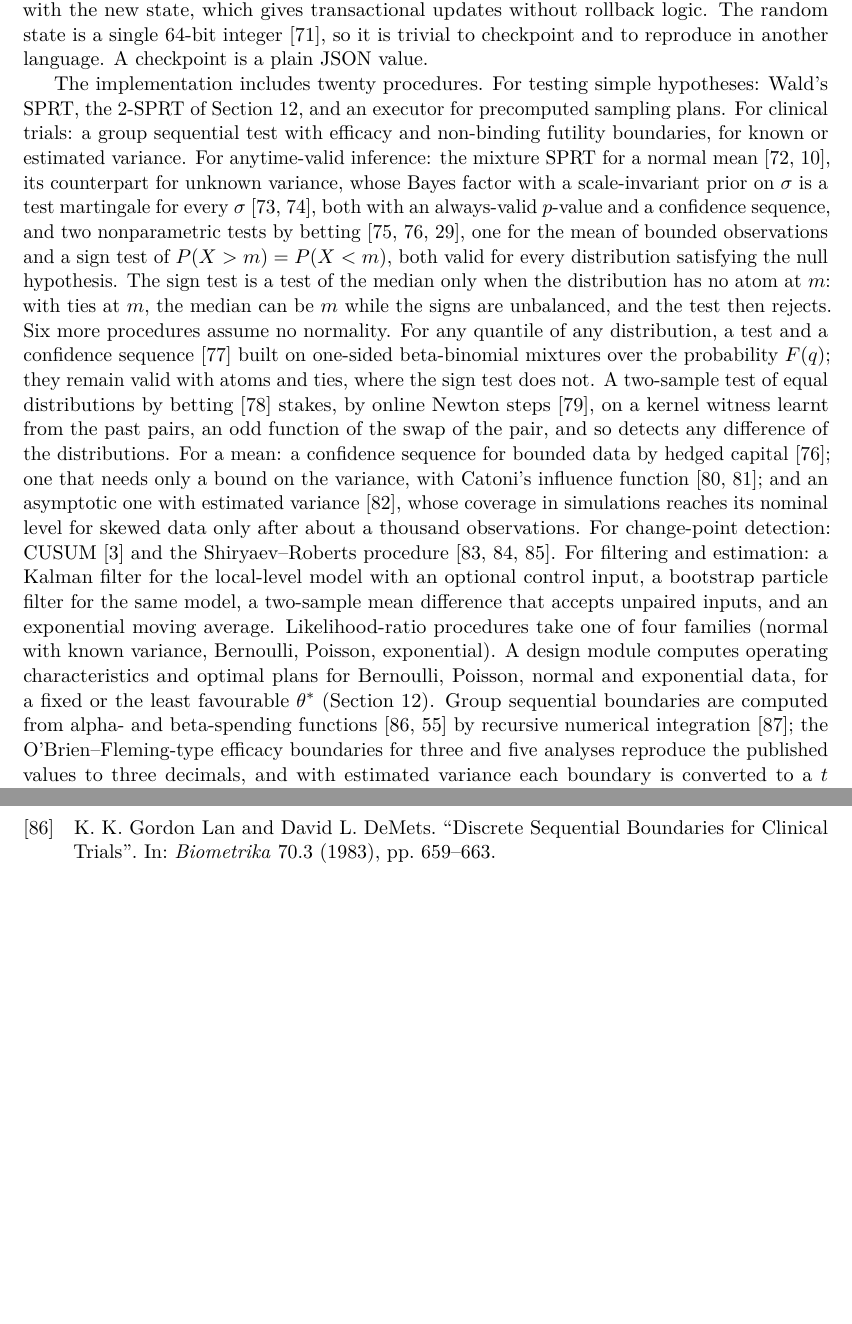
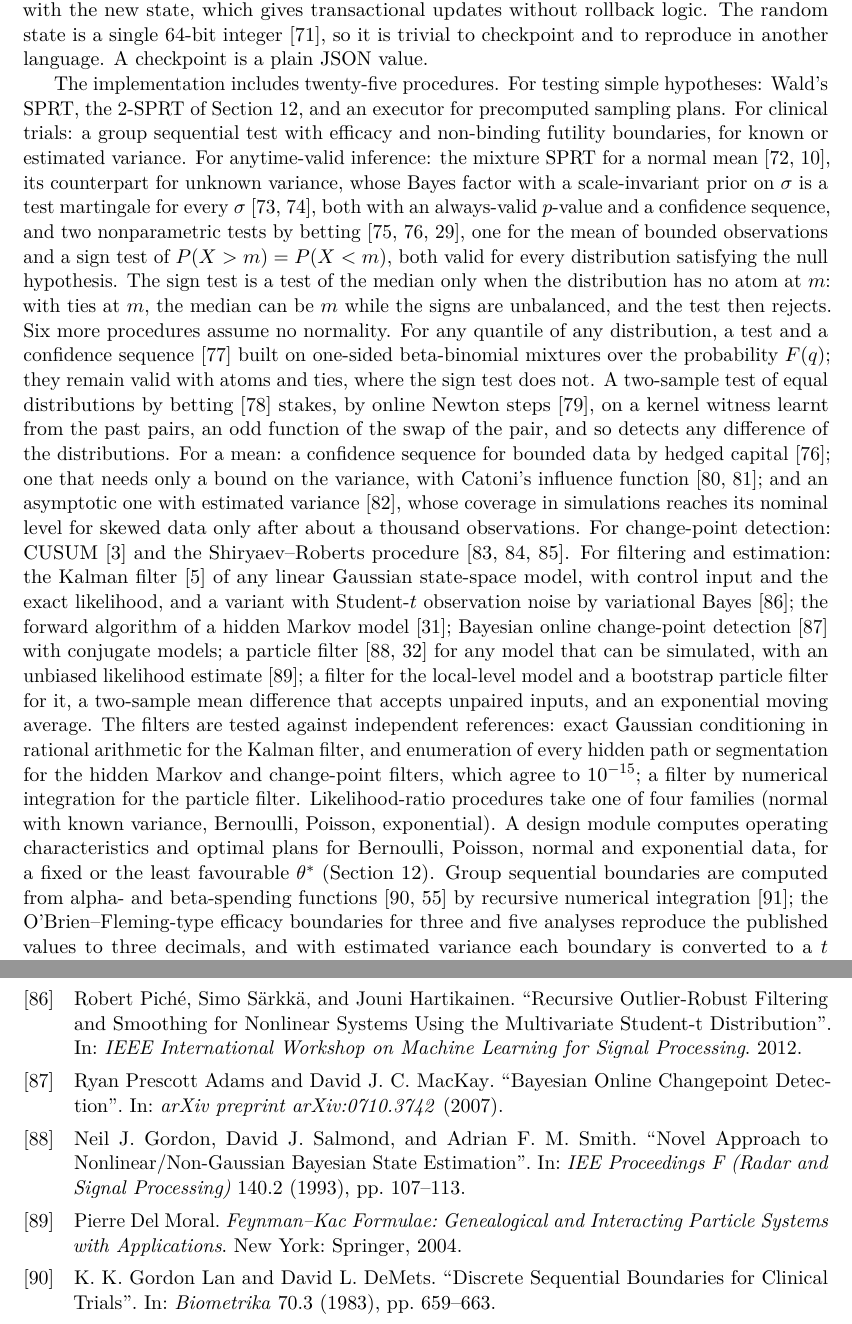
Before and after one commit to andre-a-no/seqinfer, a LaTeX paper (paper/main.tex): two parts of pages 21 and 28 of 28, joined at a grey line, cut so that both start at the same text, the shorter picture padded with empty space. Compiled offline with pdfLaTeX.

Commit message:
Docs for the filters: README, changelog, paper
README lists the new filters and how they are checked against exact
references; the changelog collects filters, the numpy backend and the
speed and checkpoint documentation under Unreleased; the paper describes
the filters with references (Kalman, Piche et al., Rabiner, Adams and
MacKay, Gordon et al., Del Moral) and its counts are current (25
procedures, 26 invariant combinations, 317 tests, about 9 000 lines).

Co-Authored-By: Claude Opus 5.5 <noreply@anthropic.com>
Claude-Session: https://claude.ai/code/session_01CCcBwAFxJdR3qT5RWfTApD

```diff
--- a/paper/main.tex
+++ b/paper/main.tex
@@ -1778,7 +1778,7 @@ state is a single 64-bit integer~\cite{steele2014}, so it is trivial to
 checkpoint and to reproduce in another language. A checkpoint is a
 plain JSON value.
 
-The implementation includes twenty procedures. For testing simple
+The implementation includes twenty-five procedures. For testing simple
 hypotheses: Wald's SPRT, the 2-SPRT of \cref{sec:kw}, and an executor for
 precomputed sampling plans. For clinical trials: a group sequential
 test with efficacy and non-binding futility boundaries, for known or
@@ -1809,10 +1809,21 @@ whose coverage in simulations reaches its nominal level for skewed data
 only after about a thousand observations. For change-point
 detection: CUSUM~\cite{page1954} and the Shiryaev--Roberts
 procedure~\cite{shiryaev1963,roberts1966,pollak1985}. For filtering and
-estimation: a Kalman filter for the local-level model with an optional
-control input, a bootstrap particle filter for the same model, a
-two-sample mean difference that accepts unpaired inputs, and an
-exponential moving average. Likelihood-ratio procedures take one of four
+estimation: the Kalman filter~\cite{kalman1960} of any linear Gaussian
+state-space model, with control input and the exact likelihood, and a
+variant with Student-$t$ observation noise by variational
+Bayes~\cite{piche2012}; the forward algorithm of a hidden Markov
+model~\cite{rabiner1989}; Bayesian online change-point
+detection~\cite{adams2007} with conjugate models; a particle
+filter~\cite{gordon1993,doucet2001} for any model that can be simulated,
+with an unbiased likelihood estimate~\cite{delmoral2004}; a filter for the
+local-level model and a bootstrap particle filter for it, a two-sample
+mean difference that accepts unpaired inputs, and an exponential moving
+average. The filters are tested against independent references: exact
+Gaussian conditioning in rational arithmetic for the Kalman filter, and
+enumeration of every hidden path or segmentation for the hidden Markov
+and change-point filters, which agree to $10^{-15}$; a filter by
+numerical integration for the particle filter. Likelihood-ratio procedures take one of four
 families (normal with known variance, Bernoulli, Poisson, exponential).
 A design module computes operating characteristics and optimal plans
 for Bernoulli, Poisson, normal and exponential data, for a fixed or the
```
Also changed, not shown: paper/references.bib (+32 -0 lines), CHANGELOG.md, README.md, paper/main.pdf, paper/main.tex (8 more changed lines).
